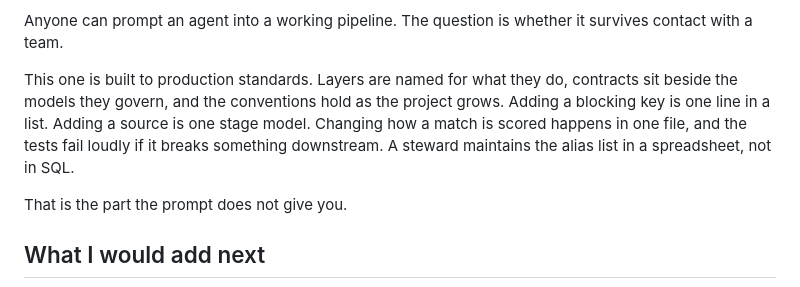
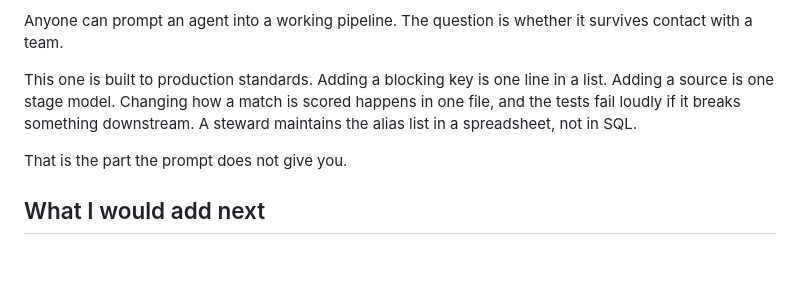
Before and after one commit to baybailz/crm-dedupe-etl, a Markdown page: README.md, the part around the change. Drawn GitHub-style; blank space fills up the shorter version.

Commit message:
Tighten slide and README copy (#14)
Co-authored-by: Claude Fable 5 <noreply@anthropic.com>

```diff
--- a/README.md
+++ b/README.md
@@ -121,12 +121,10 @@ truncated and the phone blocking key was quietly dead.
 Anyone can prompt an agent into a working pipeline. The question is whether it
 survives contact with a team.
 
-This one is built to production standards. Layers are named for what they do,
-contracts sit beside the models they govern, and the conventions hold as the
-project grows. Adding a blocking key is one line in a list. Adding a source is one
-stage model. Changing how a match is scored happens in one file, and the tests
-fail loudly if it breaks something downstream. A steward maintains the alias list
-in a spreadsheet, not in SQL.
+This one is built to production standards. Adding a blocking key is one line in a
+list. Adding a source is one stage model. Changing how a match is scored happens in
+one file, and the tests fail loudly if it breaks something downstream. A steward
+maintains the alias list in a spreadsheet, not in SQL.
 
 That is the part the prompt does not give you.
 
```
